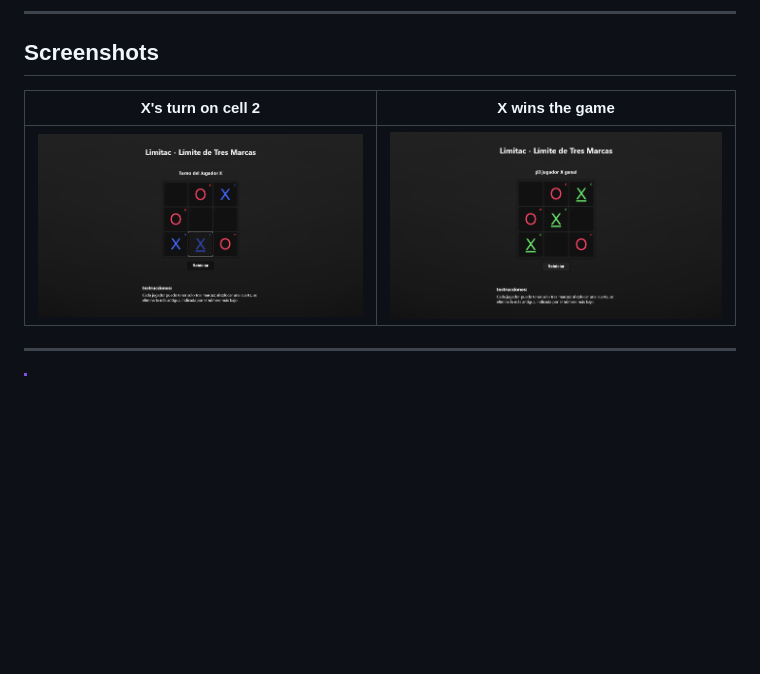
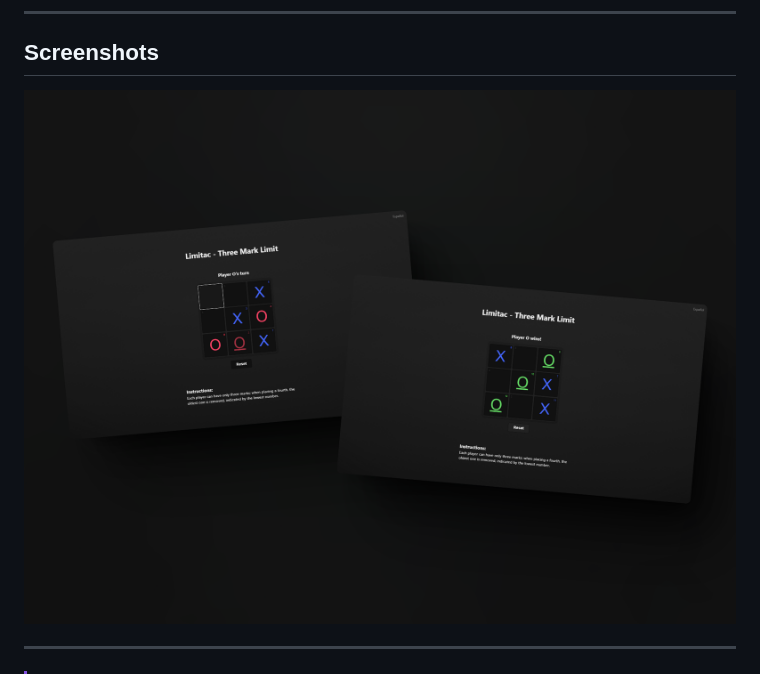
Before and after one commit to KalefXD/Limitac, a Markdown page: README.md, the part around the change. Rendered like a GitHub page; pictures changed too: assets/image-preview-1.png, assets/image-preview-2.png; blank space fills up the shorter version.

```diff
--- a/README.md
+++ b/README.md
@@ -17,9 +17,7 @@ Play it here:
 
 ## Screenshots
 
-| X's turn on cell 2 | X wins the game |
-|--------------------|-----------------|
-| ![Preview 1](assets/image-preview-1.png) | ![Preview 2](assets/image-preview-2.png) |
+![Preview](assets/image-preview-2.png)
 
 ---
 
```
Also changed, not shown: 3 other files.
